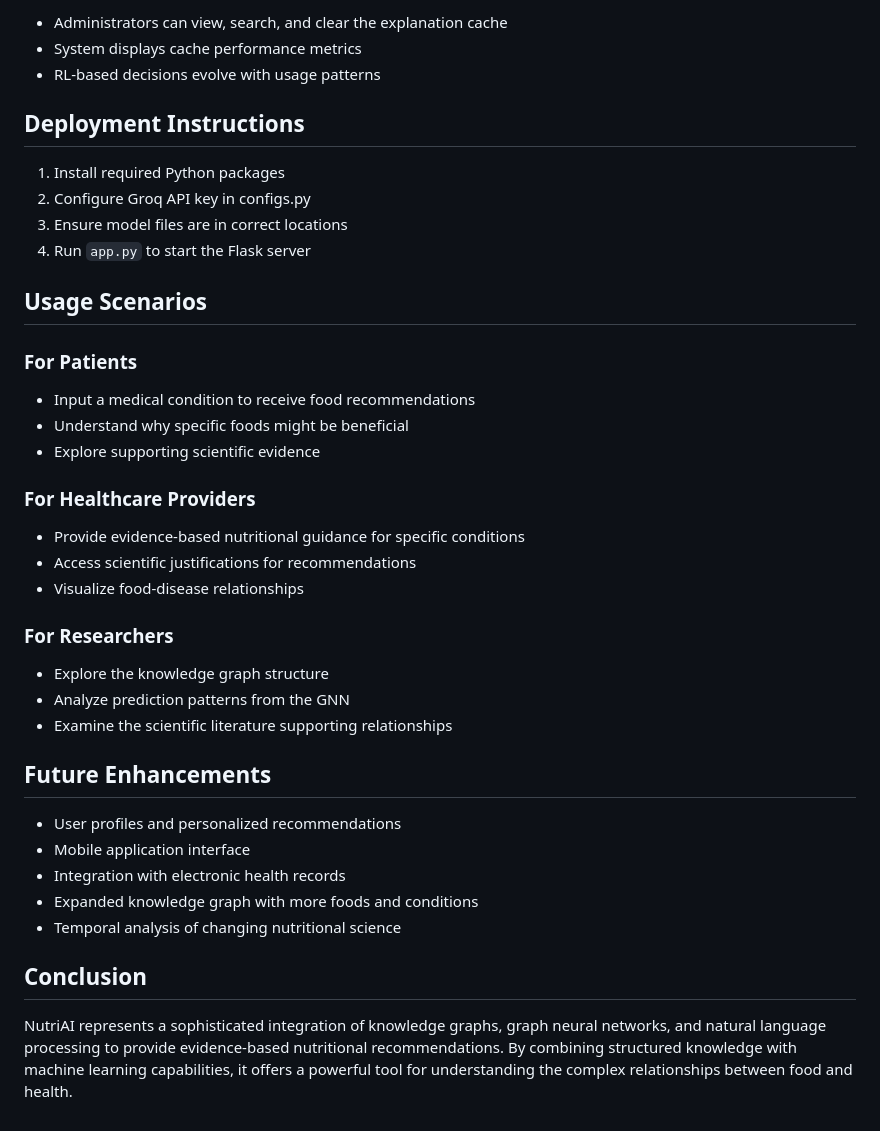
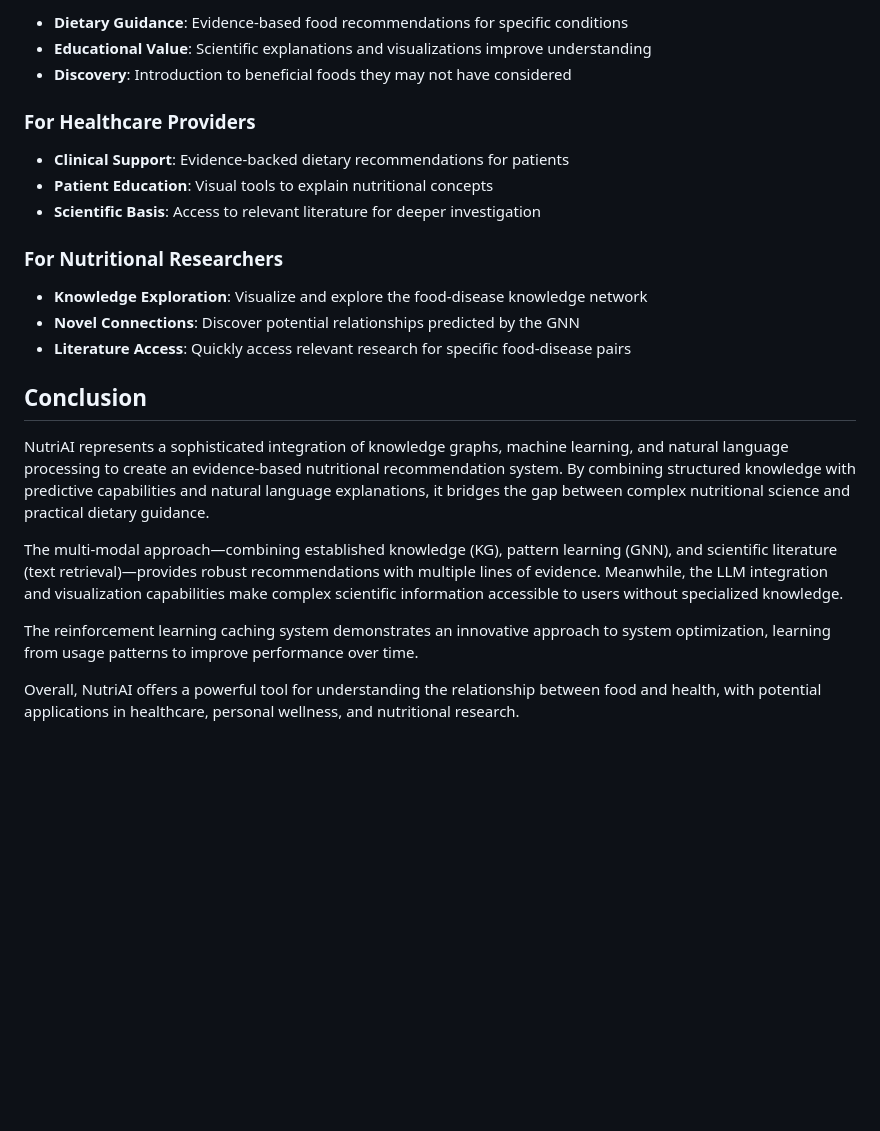
Before and after one commit to Adarshh9/NutriAI, a Markdown page: README.md, the part around one of its changes. GitHub-like rendering; blank space fills up the shorter version.

```diff
--- a/README.md
+++ b/README.md
@@ -109,42 +176,25 @@ Network visualizations help users understand the relationships between foods, di
-- Administrators can view, search, and clear the explanation cache
-- System displays cache performance metrics
-- RL-based decisions evolve with usage patterns
-
-## Deployment Instructions
-
-1. Install required Python packages
-2. Configure Groq API key in configs.py
-3. Ensure model files are in correct locations
-4. Run `app.py` to start the Flask server
-
-## Usage Scenarios
-
-### For Patients
-
-- Input a medical condition to receive food recommendations
-- Understand why specific foods might be beneficial
-- Explore supporting scientific evidence
+- **Dietary Guidance**: Evidence-based food recommendations for specific conditions
+- **Educational Value**: Scientific explanations and visualizations improve understanding
+- **Discovery**: Introduction to beneficial foods they may not have considered
 
 ### For Healthcare Providers
 
-- Provide evidence-based nutritional guidance for specific conditions
-- Access scientific justifications for recommendations
-- Visualize food-disease relationships
+- **Clinical Support**: Evidence-backed dietary recommendations for patients
+- **Patient Education**: Visual tools to explain nutritional concepts
+- **Scientific Basis**: Access to relevant literature for deeper investigation
 
-### For Researchers
+### For Nutritional Researchers
 
-- Explore the knowledge graph structure
-- Analyze prediction patterns from the GNN
-- Examine the scientific literature supporting relationships
-
-## Future Enhancements
-
-- User profiles and personalized recommendations
-- Mobile application interface
-- Integration with electronic health records
-- Expanded knowledge graph with more foods and conditions
-- Temporal analysis of changing nutritional science
+- **Knowledge Exploration**: Visualize and explore the food-disease knowledge network
+- **Novel Connections**: Discover potential relationships predicted by the GNN
+- **Literature Access**: Quickly access relevant research for specific food-disease pairs
 
 ## Conclusion
 
-NutriAI represents a sophisticated integration of knowledge graphs, graph neural networks, and natural language processing to provide evidence-based nutritional recommendations. By combining structured knowledge with machine learning capabilities, it offers a powerful tool for understanding the complex relationships between food and health.
+NutriAI represents a sophisticated integration of knowledge graphs, machine learning, and natural language processing to create an evidence-based nutritional recommendation system. By combining structured knowledge with predictive capabilities and natural language explanations, it bridges the gap between complex nutritional science and practical dietary guidance.
+
+The multi-modal approach—combining established knowledge (KG), pattern learning (GNN), and scientific literature (text retrieval)—provides robust recommendations with multiple lines of evidence. Meanwhile, the LLM integration and visualization capabilities make complex scientific information accessible to users without specialized knowledge.
+
+The reinforcement learning caching system demonstrates an innovative approach to system optimization, learning from usage patterns to improve performance over time.
+
+Overall, NutriAI offers a powerful tool for understanding the relationship between food and health, with potential applications in healthcare, personal wellness, and nutritional research.
```
Also changed, not shown: other parts of README.md (+139 -72 lines).
